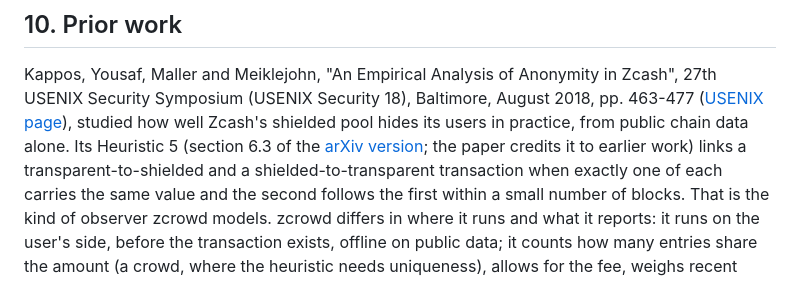
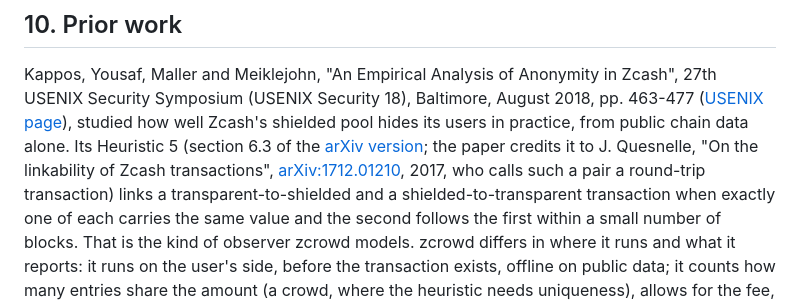
Before and after one commit to Kylne700/zcrowd, a Markdown page: README.md, the part around one of its changes. GitHub-like rendering.

```diff
--- a/README.md
+++ b/README.md
@@ -844,7 +850,9 @@ Kappos, Yousaf, Maller and Meiklejohn, "An Empirical Analysis of Anonymity in Zc
 (USENIX Security 18), Baltimore, August 2018, pp. 463-477
 ([USENIX page](https://www.usenix.org/conference/usenixsecurity18/presentation/kappos)), studied how well Zcash's shielded
 pool hides its users in practice, from public chain data alone. Its Heuristic 5 (section 6.3 of the
-[arXiv version](https://arxiv.org/abs/1805.03180); the paper credits it to earlier work) links a transparent-to-shielded
+[arXiv version](https://arxiv.org/abs/1805.03180); the paper credits it to J. Quesnelle, "On the linkability of Zcash
+transactions", [arXiv:1712.01210](https://arxiv.org/abs/1712.01210), 2017, who calls such a pair a round-trip transaction)
+links a transparent-to-shielded
 and a shielded-to-transparent transaction when exactly one of each carries the same value and the second follows the first
 within a small number of blocks. That is the kind of observer zcrowd models. zcrowd differs in where it runs and what it reports:
 it runs on the user's side, before the transaction exists, offline on public data; it counts how many entries share the
```
Also changed, not shown: other parts of README.md (+55 -23 lines).
